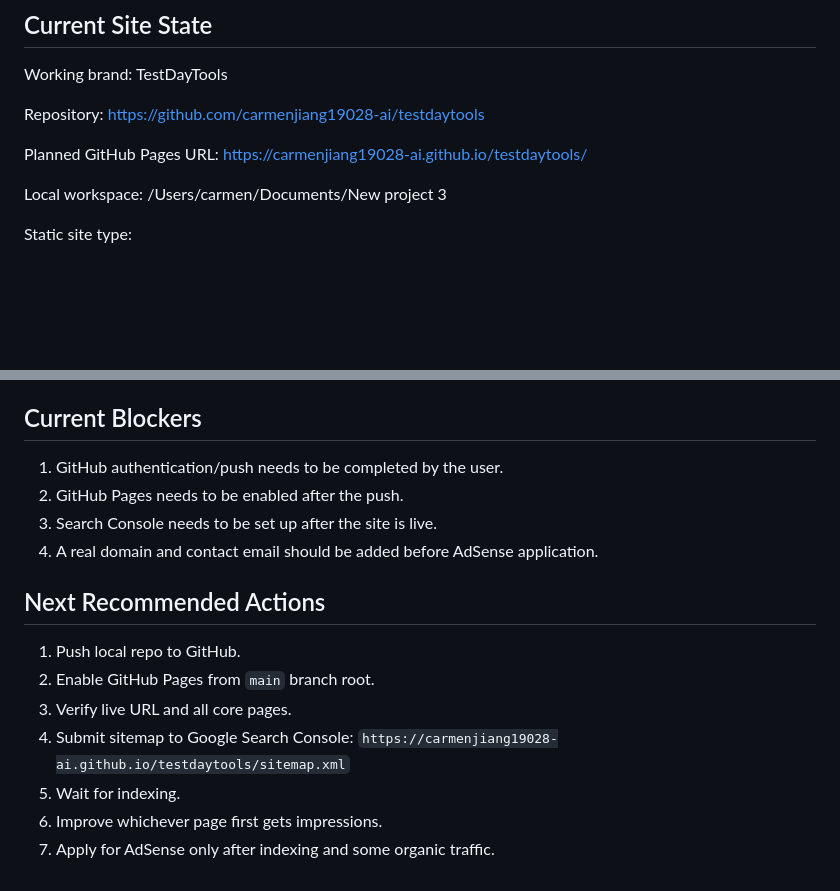
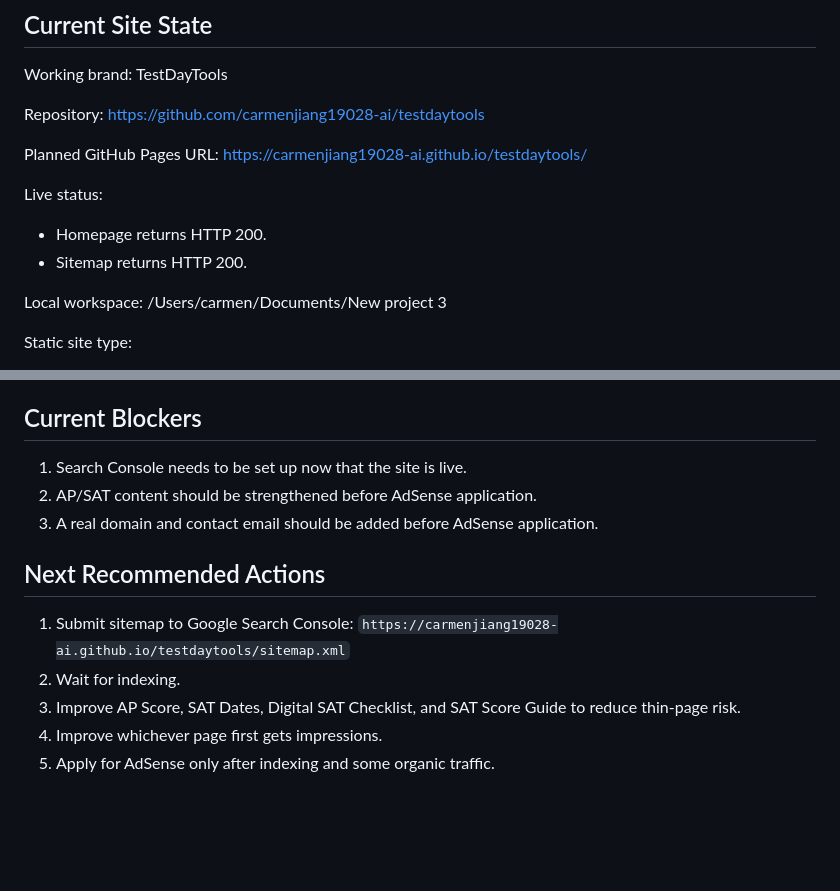
Before and after one commit to carmenjiang19028-ai/testdaytools, a Markdown page: project-memory/STRATEGY_RISK_AUDIT_2026-05-09.md, 2 parts joined by grey strips. GitHub-like rendering; blank space fills up the shorter version.

```diff
--- a/project-memory/STRATEGY_RISK_AUDIT_2026-05-09.md
+++ b/project-memory/STRATEGY_RISK_AUDIT_2026-05-09.md
@@ -22,6 +22,10 @@ https://github.com/carmenjiang19028-ai/testdaytools
 
 Planned GitHub Pages URL:
 https://carmenjiang19028-ai.github.io/testdaytools/
+
+Live status:
+- Homepage returns HTTP 200.
+- Sitemap returns HTTP 200.
 
 Local workspace:
 /Users/carmen/Documents/New project 3
@@ -166,18 +170,15 @@ The project is worth launching as a low-cost validation test, and the remaining
 
 ## Current Blockers
 
-1. GitHub authentication/push needs to be completed by the user.
-2. GitHub Pages needs to be enabled after the push.
-3. Search Console needs to be set up after the site is live.
-4. A real domain and contact email should be added before AdSense application.
+1. Search Console needs to be set up now that the site is live.
+2. AP/SAT content should be strengthened before AdSense application.
+3. A real domain and contact email should be added before AdSense application.
 
 ## Next Recommended Actions
 
-1. Push local repo to GitHub.
-2. Enable GitHub Pages from `main` branch root.
-3. Verify live URL and all core pages.
-4. Submit sitemap to Google Search Console:
+1. Submit sitemap to Google Search Console:
    `https://carmenjiang19028-ai.github.io/testdaytools/sitemap.xml`
-5. Wait for indexing.
-6. Improve whichever page first gets impressions.
-7. Apply for AdSense only after indexing and some organic traffic.
+2. Wait for indexing.
+3. Improve AP Score, SAT Dates, Digital SAT Checklist, and SAT Score Guide to reduce thin-page risk.
+4. Improve whichever page first gets impressions.
+5. Apply for AdSense only after indexing and some organic traffic.
```
Also changed, not shown: project-memory/PROJECT_MEMORY.md (+11 -9 lines).
